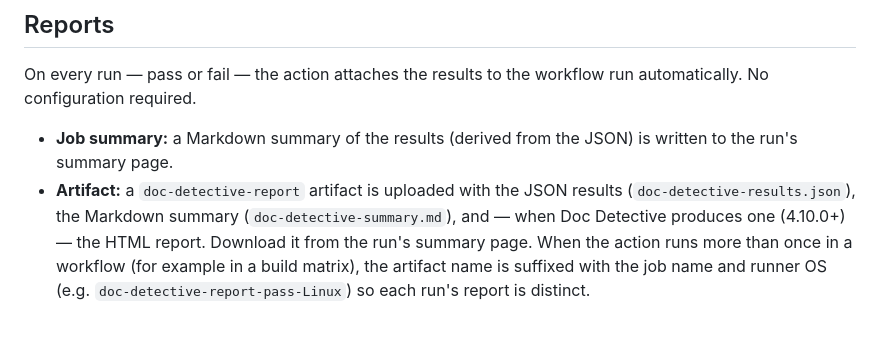
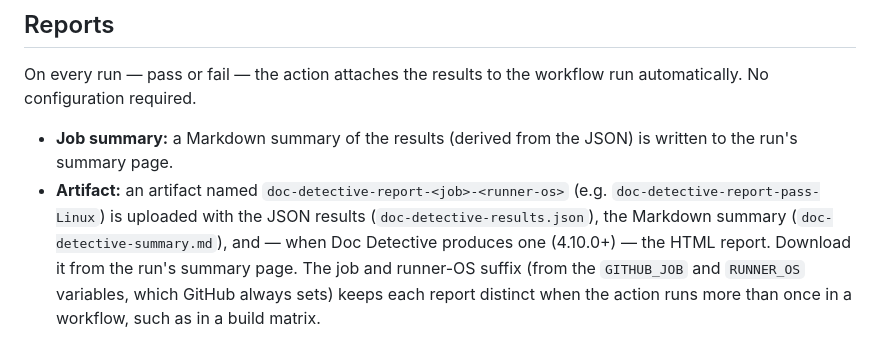
Before and after one commit to doc-detective/github-action, a Markdown page: README.md, the part around the change. GitHub-like rendering.

Commit message:
docs: state the artifact is always named with the job/OS suffix
GITHUB_JOB and RUNNER_OS are always set on GitHub Actions, so the artifact
name always carries the suffix (e.g. doc-detective-report-pass-Linux), not
only in matrix workflows. Correct the Reports section so users can find the
artifact by its actual name.

Addresses Copilot review feedback on PR #76.

Co-Authored-By: Claude Opus 4.8 <noreply@anthropic.com>

```diff
--- a/README.md
+++ b/README.md
@@ -348,4 +348,4 @@ URL of the created GitHub issue. Only set if `create_issue_on_fail` is `true`.
 On every run — pass or fail — the action attaches the results to the workflow run automatically. No configuration required.
 
 - **Job summary:** a Markdown summary of the results (derived from the JSON) is written to the run's summary page.
-- **Artifact:** a `doc-detective-report` artifact is uploaded with the JSON results (`doc-detective-results.json`), the Markdown summary (`doc-detective-summary.md`), and — when Doc Detective produces one (4.10.0+) — the HTML report. Download it from the run's summary page. When the action runs more than once in a workflow (for example in a build matrix), the artifact name is suffixed with the job name and runner OS (e.g. `doc-detective-report-pass-Linux`) so each run's report is distinct.
+- **Artifact:** an artifact named `doc-detective-report-<job>-<runner-os>` (e.g. `doc-detective-report-pass-Linux`) is uploaded with the JSON results (`doc-detective-results.json`), the Markdown summary (`doc-detective-summary.md`), and — when Doc Detective produces one (4.10.0+) — the HTML report. Download it from the run's summary page. The job and runner-OS suffix (from the `GITHUB_JOB` and `RUNNER_OS` variables, which GitHub always sets) keeps each report distinct when the action runs more than once in a workflow, such as in a build matrix.
```
